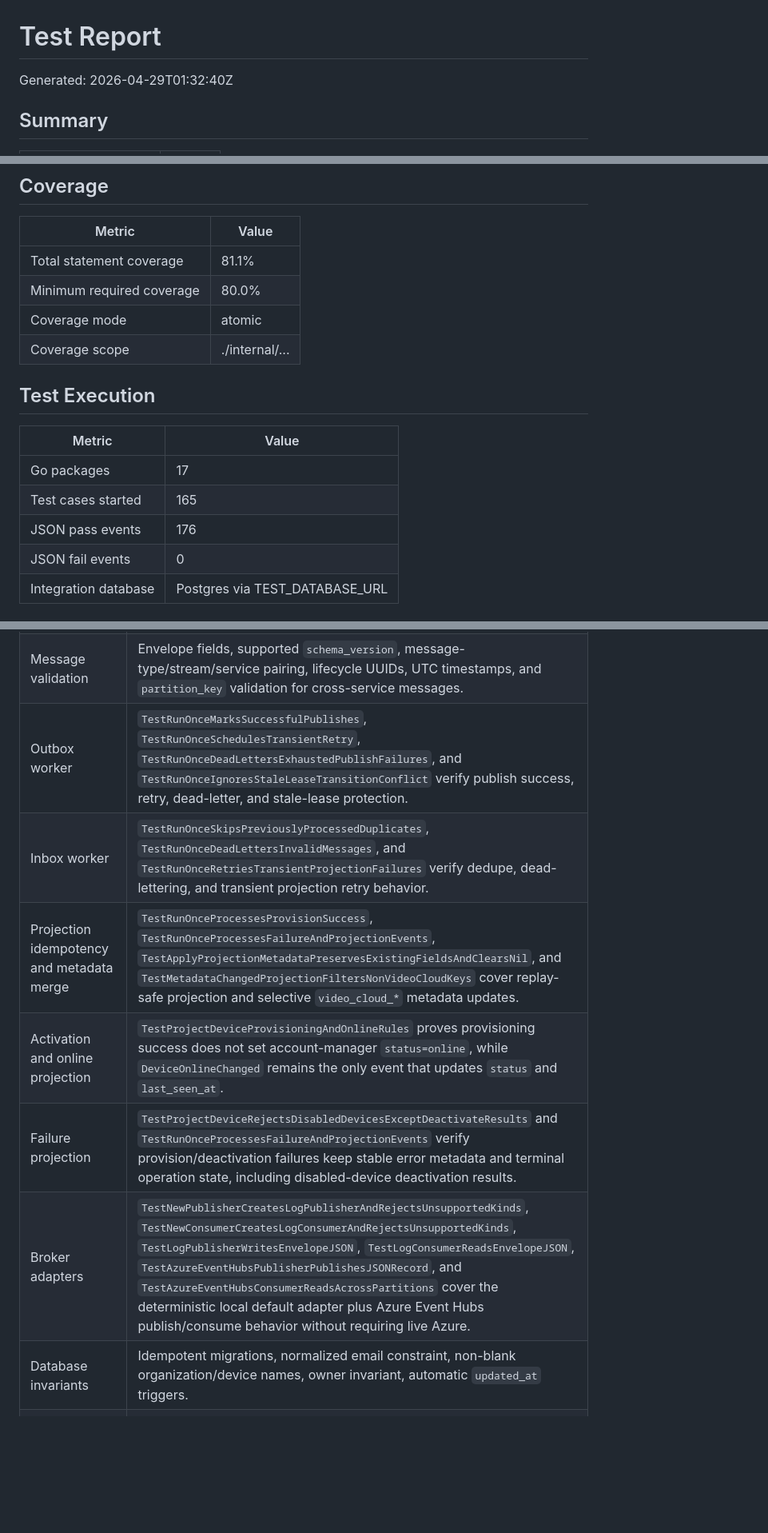
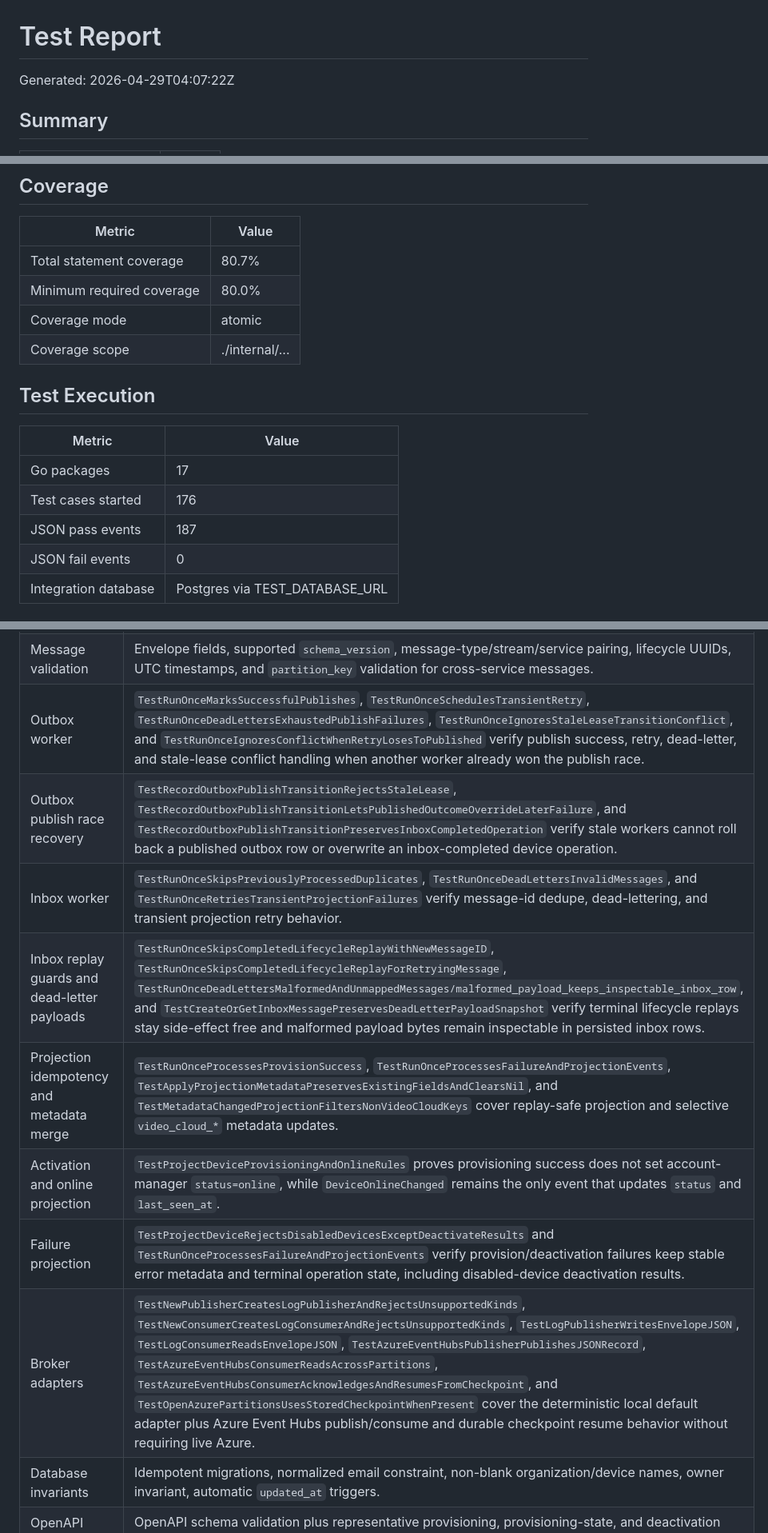
Before and after one commit to hkt999rtk/rtk_account_manager, a Markdown page: docs/TEST_REPORT.md, 3 parts joined by grey strips. Shown at 80% size. Rendered like a GitHub page; blank space fills up the shorter version.

Commit message:
[Testing] Sync maintained test report
Refs #10

```diff
--- a/docs/TEST_REPORT.md
+++ b/docs/TEST_REPORT.md
@@ -1,6 +1,6 @@
 # Test Report
 
-Generated: 2026-04-29T01:32:40Z
+Generated: 2026-04-29T04:07:22Z
 
 ## Summary
 
@@ -16,7 +16,7 @@ Generated: 2026-04-29T01:32:40Z
 
 | Metric | Value |
 | --- | --- |
-| Total statement coverage | 81.1% |
+| Total statement coverage | 80.7% |
 | Minimum required coverage | 80.0% |
 | Coverage mode | atomic |
 | Coverage scope | ./internal/... |
@@ -26,8 +26,8 @@ Generated: 2026-04-29T01:32:40Z
 | Metric | Value |
 | --- | --- |
 | Go packages | 17 |
-| Test cases started | 165 |
-| JSON pass events | 176 |
+| Test cases started | 176 |
+| JSON pass events | 187 |
 | JSON fail events | 0 |
 | Integration database | Postgres via TEST_DATABASE_URL |
 
@@ -49,12 +49,14 @@ Coverage is only a signal that code executed. Correctness is validated by assert
 | Operation idempotency | Reusing the same lifecycle `operation_id` returns the existing operation and preserves the original outbox `message_id`, including retries after device disablement or missing live metadata. |
 | Operation conflicts | Reusing a lifecycle `operation_id` with conflicting provision activity data or deactivation reason returns `409 Conflict`. |
 | Message validation | Envelope fields, supported `schema_version`, message-type/stream/service pairing, lifecycle UUIDs, UTC timestamps, and `partition_key` validation for cross-service messages. |
-| Outbox worker | `TestRunOnceMarksSuccessfulPublishes`, `TestRunOnceSchedulesTransientRetry`, `TestRunOnceDeadLettersExhaustedPublishFailures`, and `TestRunOnceIgnoresStaleLeaseTransitionConflict` verify publish success, retry, dead-letter, and stale-lease protection. |
-| Inbox worker | `TestRunOnceSkipsPreviouslyProcessedDuplicates`, `TestRunOnceDeadLettersInvalidMessages`, and `TestRunOnceRetriesTransientProjectionFailures` verify dedupe, dead-lettering, and transient projection retry behavior. |
+| Outbox worker | `TestRunOnceMarksSuccessfulPublishes`, `TestRunOnceSchedulesTransientRetry`, `TestRunOnceDeadLettersExhaustedPublishFailures`, `TestRunOnceIgnoresStaleLeaseTransitionConflict`, and `TestRunOnceIgnoresConflictWhenRetryLosesToPublished` verify publish success, retry, dead-letter, and stale-lease conflict handling when another worker already won the publish race. |
+| Outbox publish race recovery | `TestRecordOutboxPublishTransitionRejectsStaleLease`, `TestRecordOutboxPublishTransitionLetsPublishedOutcomeOverrideLaterFailure`, and `TestRecordOutboxPublishTransitionPreservesInboxCompletedOperation` verify stale workers cannot roll back a published outbox row or overwrite an inbox-completed device operation. |
+| Inbox worker | `TestRunOnceSkipsPreviouslyProcessedDuplicates`, `TestRunOnceDeadLettersInvalidMessages`, and `TestRunOnceRetriesTransientProjectionFailures` verify message-id dedupe, dead-lettering, and transient projection retry behavior. |
+| Inbox replay guards and dead-letter payloads | `TestRunOnceSkipsCompletedLifecycleReplayWithNewMessageID`, `TestRunOnceSkipsCompletedLifecycleReplayForRetryingMessage`, `TestRunOnceDeadLettersMalformedAndUnmappedMessages/malformed_payload_keeps_inspectable_inbox_row`, and `TestCreateOrGetInboxMessagePreservesDeadLetterPayloadSnapshot` verify terminal lifecycle replays stay side-effect free and malformed payload bytes remain inspectable in persisted inbox rows. |
 | Projection idempotency and metadata merge | `TestRunOnceProcessesProvisionSuccess`, `TestRunOnceProcessesFailureAndProjectionEvents`, `TestApplyProjectionMetadataPreservesExistingFieldsAndClearsNil`, and `TestMetadataChangedProjectionFiltersNonVideoCloudKeys` cover replay-safe projection and selective `video_cloud_*` metadata updates. |
 | Activation and online projection | `TestProjectDeviceProvisioningAndOnlineRules` proves provisioning success does not set account-manager `status=online`, while `DeviceOnlineChanged` remains the only event that updates `status` and `last_seen_at`. |
 | Failure projection | `TestProjectDeviceRejectsDisabledDevicesExceptDeactivateResults` and `TestRunOnceProcessesFailureAndProjectionEvents` verify provision/deactivation failures keep stable error metadata and terminal operation state, including disabled-device deactivation results. |
-| Broker adapters | `TestNewPublisherCreatesLogPublisherAndRejectsUnsupportedKinds`, `TestNewConsumerCreatesLogConsumerAndRejectsUnsupportedKinds`, `TestLogPublisherWritesEnvelopeJSON`, `TestLogConsumerReadsEnvelopeJSON`, `TestAzureEventHubsPublisherPublishesJSONRecord`, and `TestAzureEventHubsConsumerReadsAcrossPartitions` cover the deterministic local default adapter plus Azure Event Hubs publish/consume behavior without requiring live Azure. |
+| Broker adapters | `TestNewPublisherCreatesLogPublisherAndRejectsUnsupportedKinds`, `TestNewConsumerCreatesLogConsumerAndRejectsUnsupportedKinds`, `TestLogPublisherWritesEnvelopeJSON`, `TestLogConsumerReadsEnvelopeJSON`, `TestAzureEventHubsPublisherPublishesJSONRecord`, `TestAzureEventHubsConsumerReadsAcrossPartitions`, `TestAzureEventHubsConsumerAcknowledgesAndResumesFromCheckpoint`, and `TestOpenAzurePartitionsUsesStoredCheckpointWhenPresent` cover the deterministic local default adapter plus Azure Event Hubs publish/consume and durable checkpoint resume behavior without requiring live Azure. |
 | Database invariants | Idempotent migrations, normalized email constraint, non-blank organization/device names, owner invariant, automatic `updated_at` triggers. |
 | OpenAPI contract | OpenAPI schema validation plus representative provisioning, provisioning-state, and deactivation response validation against `openapi.yaml`. |
 | Configuration and maintenance | `.env` loading, TTL parsing/fallbacks, worker-specific broker config defaults, required JWT secrets, and refresh-token cleanup behavior. |
```
Also changed, not shown: other parts of docs/TEST_REPORT.md (+11 -0 lines).
